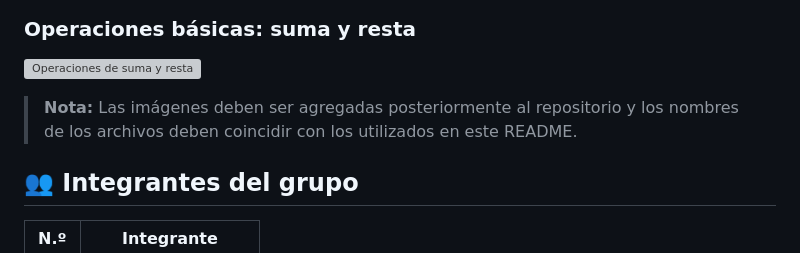
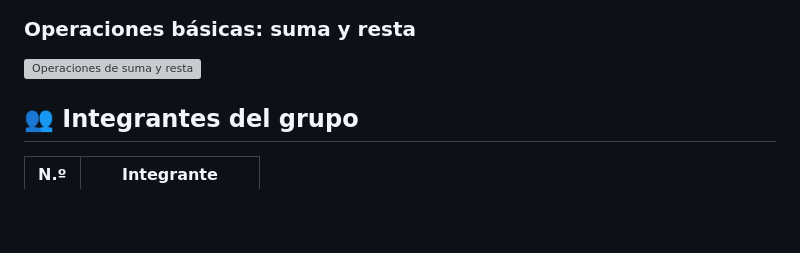
Before and after one commit to quinteronatalia247-alt/Calculadora-Cient-fica, a Markdown page: README.md, the part around the change. GitHub-like rendering; blank space fills up the shorter version; grey boxes are pictures that could not be loaded.

Commit message:
Remove note about image file names in README
Removed notes about image addition in the README.

```diff
--- a/README.md
+++ b/README.md
@@ -135,14 +135,6 @@ No es necesario instalar servidores ni programas adicionales porque se trata de
 
 
 
-
-
-
-
-> **Nota:** Las imágenes deben ser agregadas posteriormente al repositorio y los nombres de los archivos deben coincidir con los utilizados en este README.
-
-
-
 ## 👥 Integrantes del grupo
 
 | N.º | Integrante           |
```
